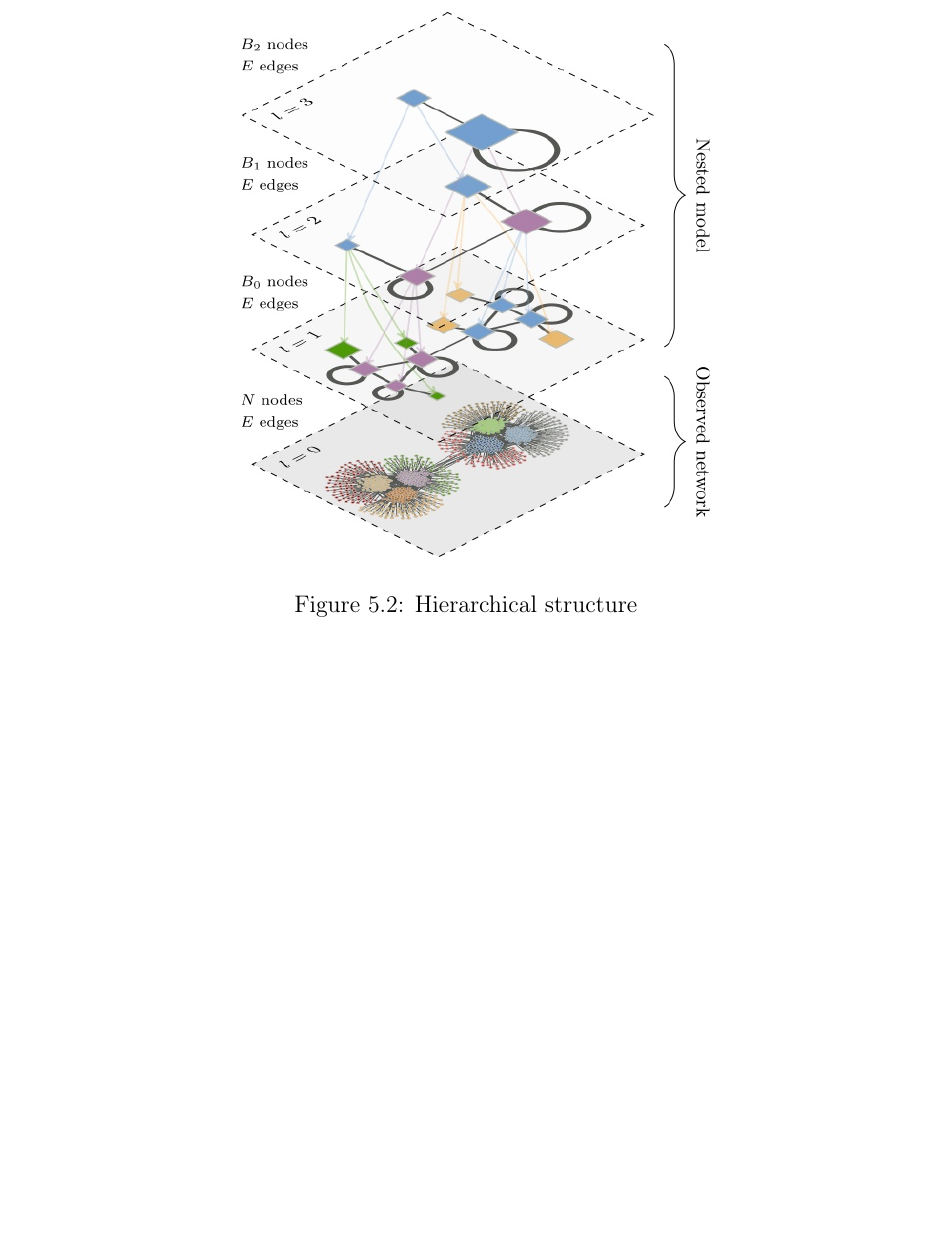
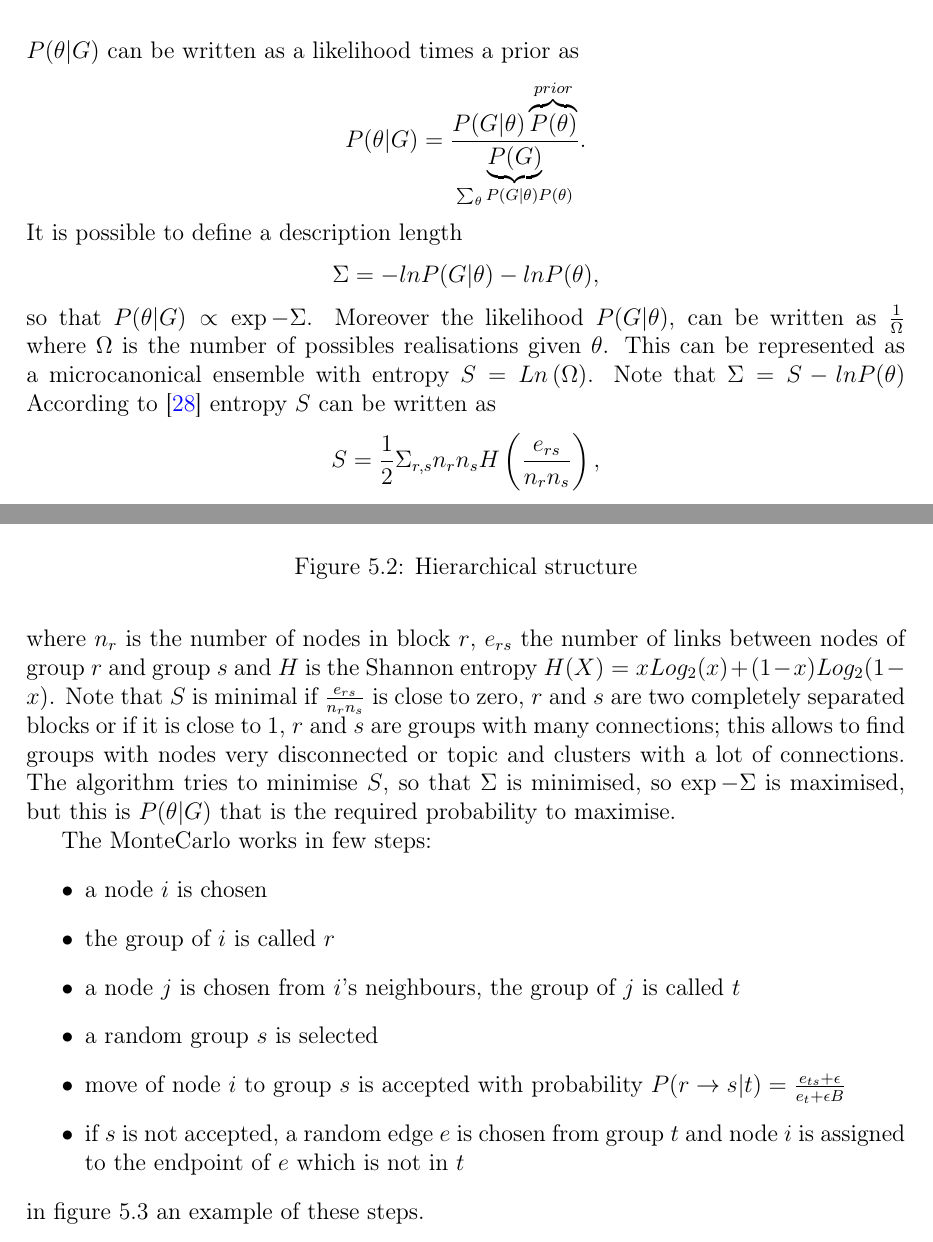
Before and after one commit to fvalle1/MSc_doc, a LaTeX thesis (thesis.tex, which reads body/topicmodelling/intro.tex): part of page 25 of 47 before the commit and two parts of pages 24 and 25 of 48 after it, the two joined at a grey line, cut at the place of the change, the shorter picture padded with empty space. Compiled offline with pdfLaTeX.

Commit message:
topic and introduce sl

```diff
--- a/body/topicmodelling/intro.tex
+++ b/body/topicmodelling/intro.tex
@@ -30,7 +27,33 @@ See~\ref{app:hsbm} for detailed analysis of the math behind the algorithm and \u
   \label{fig:topic_peixioto_hierarchic}
 \end{figure}
 
-\draft{monte carlo scrivi due righe}
+What the algorithm does is to run a sort of Montecarlo simulation and find the best partition of the data.
+The probability that the hidden variables $\theta$ describe the data $G$ $P(\theta | G)$ can be written as a likelihood times a prior as
+\[P(\theta|G)=\frac{P(G|\theta)\overbrace{P(\theta)}^{prior}}{\underbrace{P(G)}_{\sum_{\theta}P(G|\theta)P(\theta)}}.\]
+It is possible to define a description length
+\[
+\Sigma=-lnP(G|\theta)-lnP(\theta),
+\]
+so that $P(\theta | G)\propto \exp{-\Sigma}$.
+Moreover the likelihood $P(G | \theta)$, can be written as $\frac{1}{\Omega}$ where $\Omega$ is the number of possibles realisations given $\theta$. This can be represented as a microcanonical ensemble with entropy $S=Ln\left(\Omega\right)$.
+Note that $\Sigma=S-lnP(\theta)$
+According to~\cite{peixoto2017nonparametric} entropy $S$ can be written as
+\[
+S=\frac{1}{2}\Sigma_{r,s} n_rn_sH\left(\frac{e_{rs}}{n_rn_s}\right),
+\]
+where $n_r$ is the number of nodes in block $r$, $e_{rs}$ the number of links between nodes of group $r$ and group $s$ and $H$ is the Shannon entropy $H(X)=xLog_2(x)+(1-x)Log_2(1-x)$. Note that $S$ is minimal if $\frac{e_{rs}}{n_rn_s}$ is close to zero, $r$ and $s$ are two completely separated blocks or if it is close to $1$, $r$ and $s$ are groups with many connections; this allows to find groups with nodes very disconnected or topic and clusters with a lot of connections.
+The algorithm tries to minimise $S$, so that $\Sigma$ is minimised, so $\exp{-\Sigma}$ is maximised, but this is $P(\theta | G)$ that is the required probability to maximise.
+
+The MonteCarlo works in few steps:
+\begin{itemize}
+ \item a node $i$ is chosen
+ \item the group of $i$ is called $r$
+  \item a node $j$ is chosen from $i$'s neighbours, the group of $j$ is called $t$
+  \item a random group $s$ is selected
+  \item move of node $i$ to group $s$ is accepted with probability $P(r\to s|t)=\frac{e_{ts}+\epsilon}{e_t+\epsilon B}$
+  \item if $s$ is not accepted, a random edge $e$ is chosen from group $t$ and node $i$ is assigned to the endpoint of $e$ which is not in $t$
+\end{itemize}
+in figure~\ref{fig:topic_pixioto_move} an example of these steps.
 
 \begin{figure}[htb!]
   \centering
```
Also changed, not shown: appendix/appAltmann.tex (+2 -1 lines), body/scalelaws.tex (+11 -5 lines), body/structure/datadefinitions.tex (+1 -0 lines), body/topicmodelling/intro.tex (11 more changed lines).
